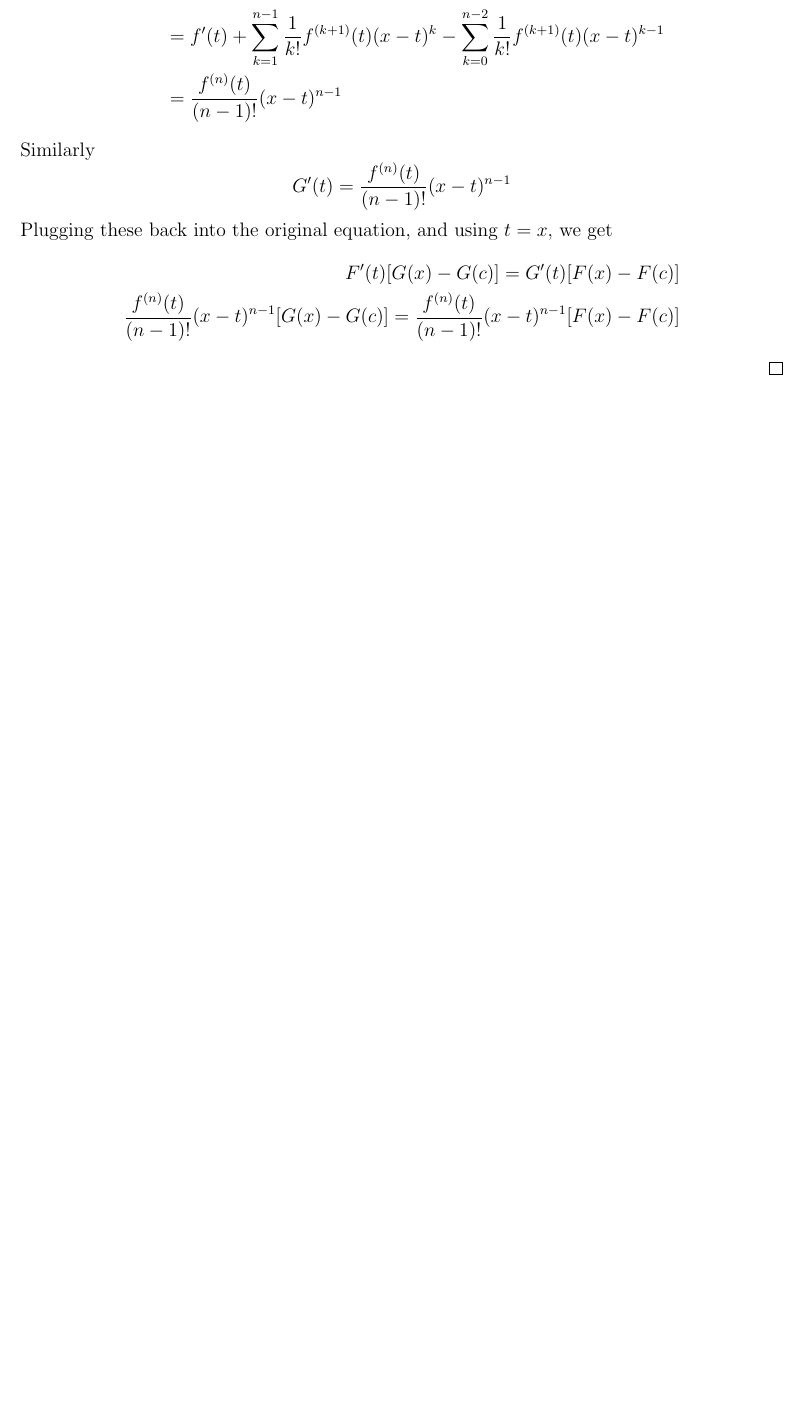
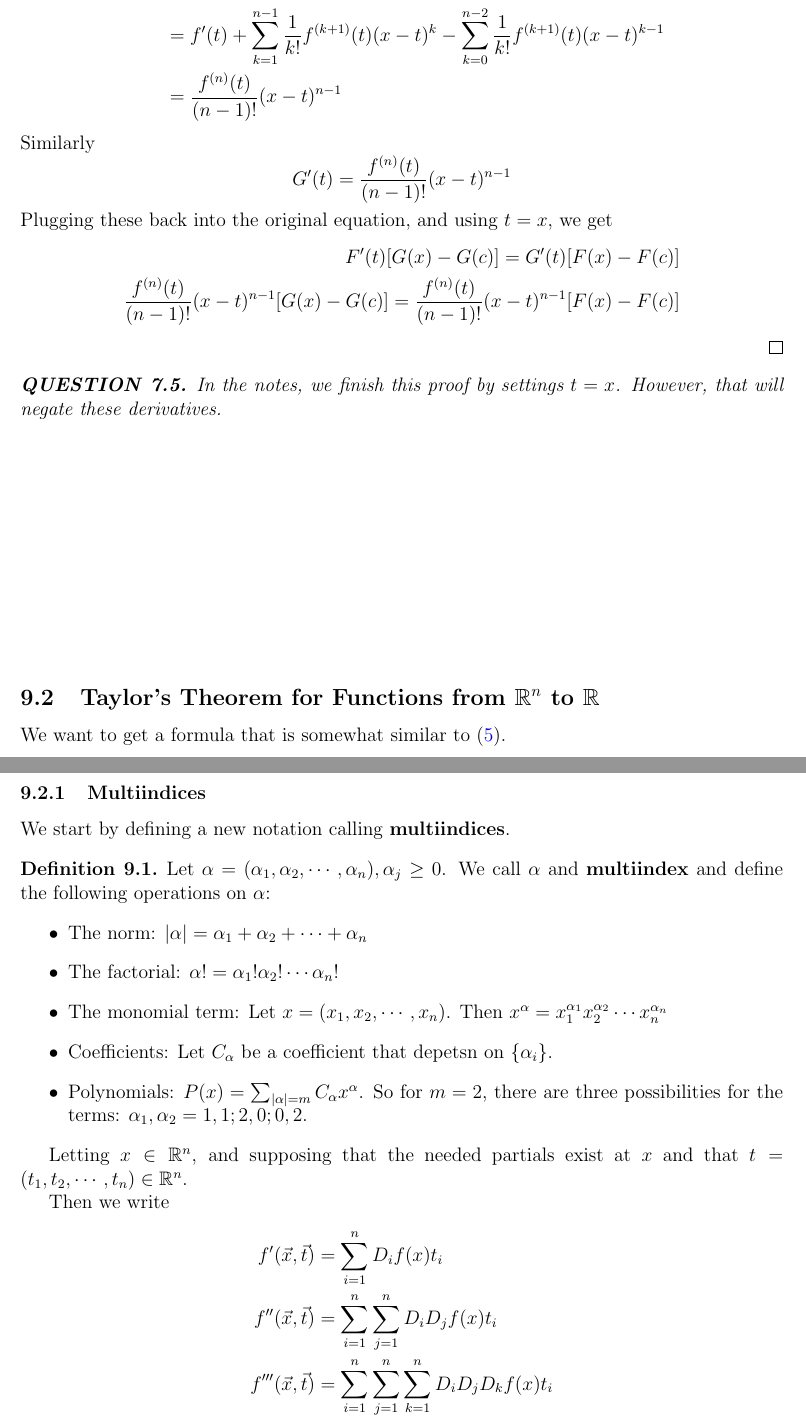
Before and after one commit to khaledallen/math4001-notes, a LaTeX document (main.tex): part of page 16 of 16 before the commit and two parts of pages 16 and 17 of 17 after it, the two joined at a grey line, cut so that both start at the same text, the shorter picture padded with empty space. Compiled offline with pdfLaTeX.

Commit message:
added multinomial notation explanation

```diff
--- a/main.tex
+++ b/main.tex
@@ -610,5 +618,35 @@ Then there is a point $c$ on $S$ such that $|f(b)-f(a)|\leq|\textbf{D}f(c)(b-a)|
             \frac{f^{(n)}(t)}{(n-1)!}(x-t)^{n-1}[G(x)-G(c)]=\frac{f^{(n)}(t)}{(n-1)!}(x-t)^{n-1}[F(x)-F(c)]
         \end{align*}
     \end{proof}
+    \begin{question}{7.5}
+       In the notes, we finish this proof by settings $t=x$. However, that will negate these derivatives.\vspace{2in}
+    \end{question}
 \end{theorem}
+
+\subsection{Taylor's Theorem for Functions from $\R^n$ to $\R$}
+We want to get a formula that is somewhat similar to (\ref{taylors}).
+\subsubsection{Multiindices}
+We start by defining a new notation calling \textbf{multiindices}.
+\begin{definition}
+    Let $\alpha=(\alpha_1,\alpha_2,\cdots,\alpha_n), \alpha_j\geq 0$.
+    We call $\alpha$ and \textbf{multiindex} and define the following operations on $\alpha$:
+    \begin{itemize}
+       \item The norm: $|\alpha|=\alpha_1+\alpha_2+\cdots+\alpha_n$
+       \item The factorial: $\alpha! = \alpha_1!\alpha_2!\cdots\alpha_n!$
+       \item The monomial term: Let $x=(x_1,x_2,\cdots,x_n)$. Then $x^\alpha=x_1^{\alpha_1}x_2^{\alpha_2}\cdots x_n^{\alpha_n}$
+       \item Coefficients: Let $C_\alpha$ be a coefficient that depetsn on $\{\alpha_i\}$.
+       \item Polynomials: $P(x)=\sum_{|\alpha|=m}C_\alpha x^\alpha$. So for $m=2$, there are three possibilities for the terms: $\alpha_1,\alpha_2=1,1;2,0;0,2$.
+    \end{itemize}
+\end{definition}
+Letting $x\in\R^n$, and supposing that the needed partials exist at $x$ and that $t=(t_1,t_2,\cdots,t_n)\in\R^n$.
+
+Then we write
+\begin{align*}
+   f'(\vec{x},\vec{t})&=\sum_{i=1}^nD_if(x)t_i\\
+   f''(\vec{x},\vec{t})&=\sum_{i=1}^n\sum_{j=1}^nD_iD_jf(x)t_i\\
+   f'''(\vec{x},\vec{t})&=\sum_{i=1}^n\sum_{j=1}^n\sum_{k=1}^nD_iD_jD_kf(x)t_i\\
+\end{align*}
+
+
+
 \end{document}
```
Also changed, not shown: main.pdf, main.tex (12 more changed lines).
